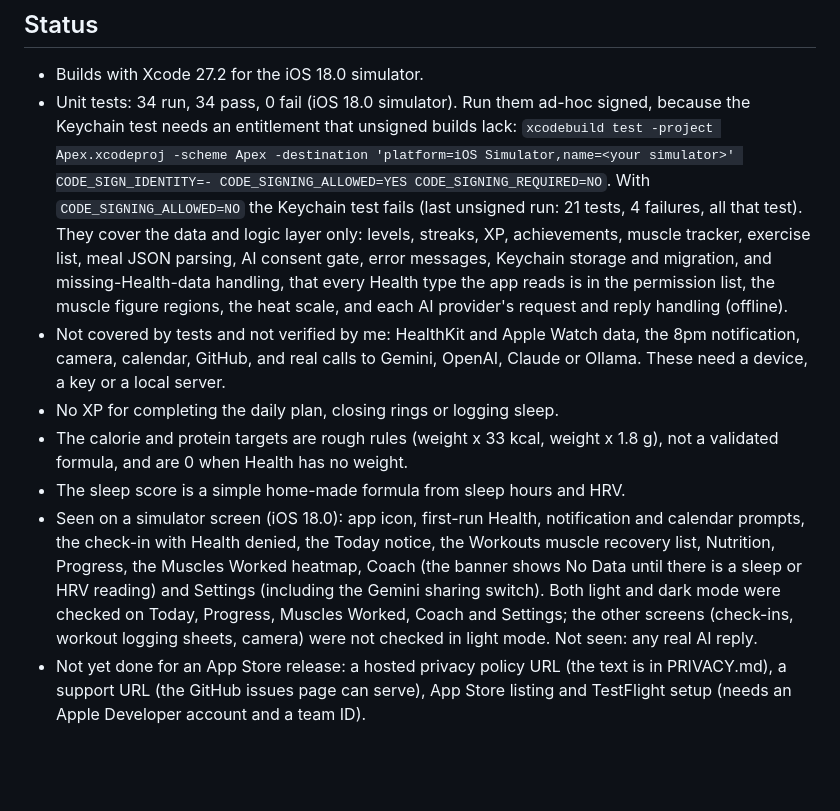
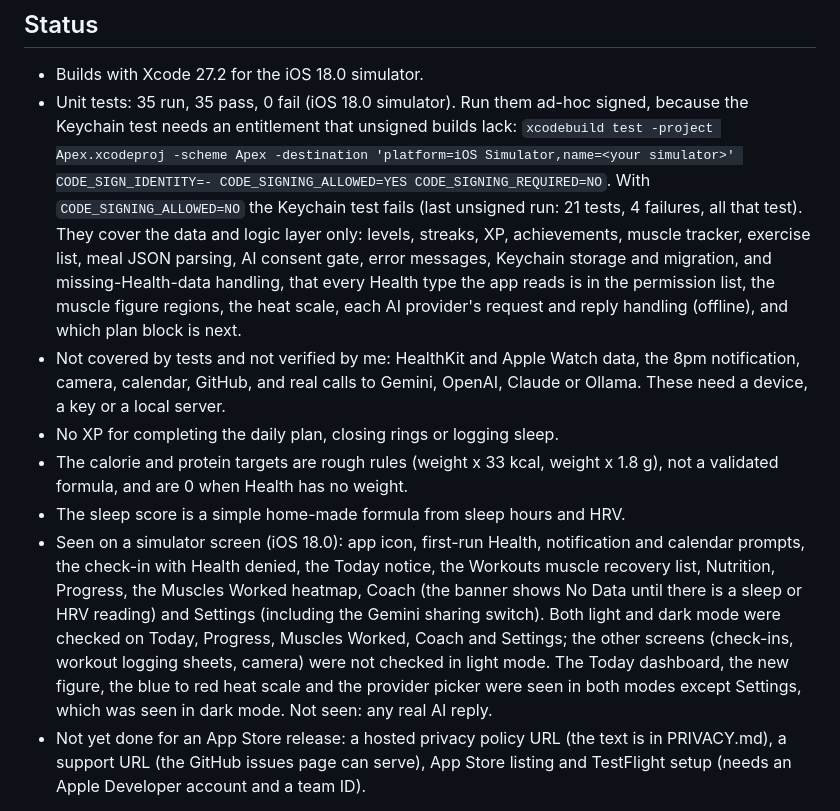
Before and after one commit to lakshya110704/Apex, a Markdown page: README.md, the part around one of its changes. Rendered like a GitHub page; blank space fills up the shorter version.

```diff
--- a/README.md
+++ b/README.md
@@ -89,12 +89,12 @@ Add your name, then choose an AI provider and add its key in Settings.
 ## Status
 
 - Builds with Xcode 27.2 for the iOS 18.0 simulator.
-- Unit tests: 34 run, 34 pass, 0 fail (iOS 18.0 simulator). Run them ad-hoc signed, because the Keychain test needs an entitlement that unsigned builds lack: `xcodebuild test -project Apex.xcodeproj -scheme Apex -destination 'platform=iOS Simulator,name=<your simulator>' CODE_SIGN_IDENTITY=- CODE_SIGNING_ALLOWED=YES CODE_SIGNING_REQUIRED=NO`. With `CODE_SIGNING_ALLOWED=NO` the Keychain test fails (last unsigned run: 21 tests, 4 failures, all that test). They cover the data and logic layer only: levels, streaks, XP, achievements, muscle tracker, exercise list, meal JSON parsing, AI consent gate, error messages, Keychain storage and migration, and missing-Health-data handling, that every Health type the app reads is in the permission list, the muscle figure regions, the heat scale, and each AI provider's request and reply handling (offline).
+- Unit tests: 35 run, 35 pass, 0 fail (iOS 18.0 simulator). Run them ad-hoc signed, because the Keychain test needs an entitlement that unsigned builds lack: `xcodebuild test -project Apex.xcodeproj -scheme Apex -destination 'platform=iOS Simulator,name=<your simulator>' CODE_SIGN_IDENTITY=- CODE_SIGNING_ALLOWED=YES CODE_SIGNING_REQUIRED=NO`. With `CODE_SIGNING_ALLOWED=NO` the Keychain test fails (last unsigned run: 21 tests, 4 failures, all that test). They cover the data and logic layer only: levels, streaks, XP, achievements, muscle tracker, exercise list, meal JSON parsing, AI consent gate, error messages, Keychain storage and migration, and missing-Health-data handling, that every Health type the app reads is in the permission list, the muscle figure regions, the heat scale, each AI provider's request and reply handling (offline), and which plan block is next.
 - Not covered by tests and not verified by me: HealthKit and Apple Watch data, the 8pm notification, camera, calendar, GitHub, and real calls to Gemini, OpenAI, Claude or Ollama. These need a device, a key or a local server.
 - No XP for completing the daily plan, closing rings or logging sleep.
 - The calorie and protein targets are rough rules (weight x 33 kcal, weight x 1.8 g), not a validated formula, and are 0 when Health has no weight.
 - The sleep score is a simple home-made formula from sleep hours and HRV.
-- Seen on a simulator screen (iOS 18.0): app icon, first-run Health, notification and calendar prompts, the check-in with Health denied, the Today notice, the Workouts muscle recovery list, Nutrition, Progress, the Muscles Worked heatmap, Coach (the banner shows No Data until there is a sleep or HRV reading) and Settings (including the Gemini sharing switch). Both light and dark mode were checked on Today, Progress, Muscles Worked, Coach and Settings; the other screens (check-ins, workout logging sheets, camera) were not checked in light mode. Not seen: any real AI reply.
+- Seen on a simulator screen (iOS 18.0): app icon, first-run Health, notification and calendar prompts, the check-in with Health denied, the Today notice, the Workouts muscle recovery list, Nutrition, Progress, the Muscles Worked heatmap, Coach (the banner shows No Data until there is a sleep or HRV reading) and Settings (including the Gemini sharing switch). Both light and dark mode were checked on Today, Progress, Muscles Worked, Coach and Settings; the other screens (check-ins, workout logging sheets, camera) were not checked in light mode. The Today dashboard, the new figure, the blue to red heat scale and the provider picker were seen in both modes except Settings, which was seen in dark mode. Not seen: any real AI reply.
 - Not yet done for an App Store release: a hosted privacy policy URL (the text is in PRIVACY.md), a support URL (the GitHub issues page can serve), App Store listing and TestFlight setup (needs an Apple Developer account and a team ID).
 
 History and design notes are in [DEVLOG.md](DEVLOG.md).
```
Also changed, not shown: other parts of README.md (+2 -2 lines), DEVLOG.md (+2 -1 lines), docs/screenshots/muscles-worked-light.png, docs/screenshots/muscles-worked.png, docs/screenshots/settings.png, docs/screenshots/today-light.png, docs/screenshots/today.png.
